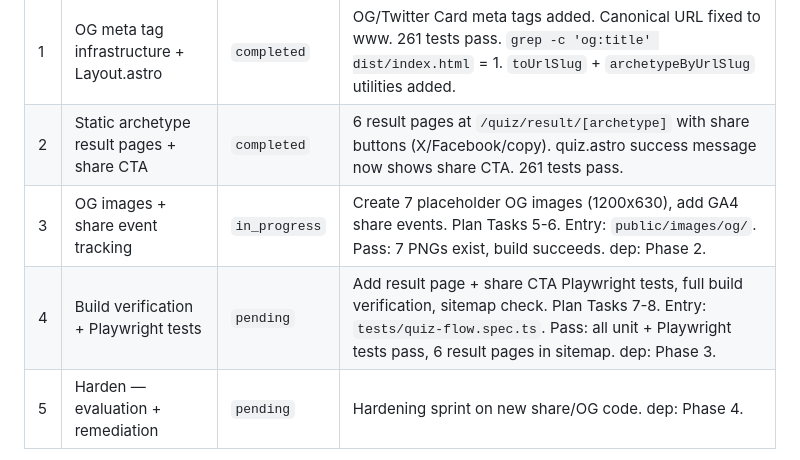
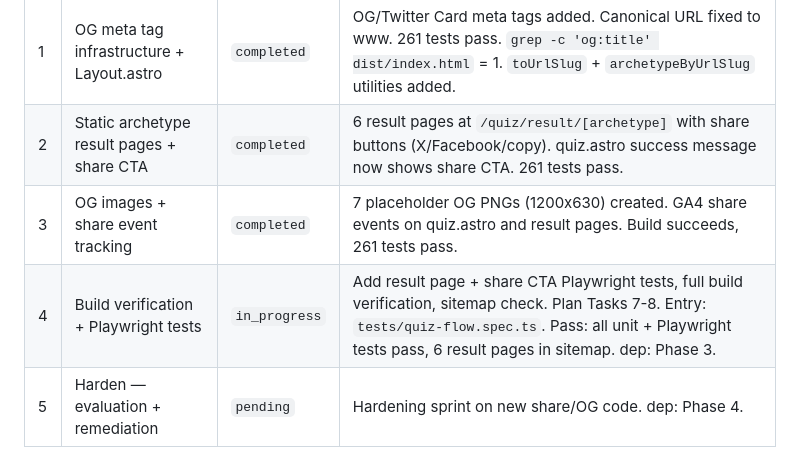
Before and after one commit to TayQuig/thehermeticflight, a Markdown page: operations/TASKBOARD.md, the part around the change. Rendered like a GitHub page.

Commit message:
chore: complete Phase 3 — OG images + share event tracking

```diff
--- a/operations/TASKBOARD.md
+++ b/operations/TASKBOARD.md
@@ -58,8 +58,8 @@ this file at session start and reports current state to the operator.
 |---|-------|--------|-------|
 | 1 | OG meta tag infrastructure + Layout.astro | `completed` | OG/Twitter Card meta tags added. Canonical URL fixed to www. 261 tests pass. `grep -c 'og:title' dist/index.html` = 1. `toUrlSlug` + `archetypeByUrlSlug` utilities added. |
 | 2 | Static archetype result pages + share CTA | `completed` | 6 result pages at `/quiz/result/[archetype]` with share buttons (X/Facebook/copy). quiz.astro success message now shows share CTA. 261 tests pass. |
-| 3 | OG images + share event tracking | `in_progress` | Create 7 placeholder OG images (1200x630), add GA4 share events. Plan Tasks 5-6. Entry: `public/images/og/`. Pass: 7 PNGs exist, build succeeds. dep: Phase 2. |
-| 4 | Build verification + Playwright tests | `pending` | Add result page + share CTA Playwright tests, full build verification, sitemap check. Plan Tasks 7-8. Entry: `tests/quiz-flow.spec.ts`. Pass: all unit + Playwright tests pass, 6 result pages in sitemap. dep: Phase 3. |
+| 3 | OG images + share event tracking | `completed` | 7 placeholder OG PNGs (1200x630) created. GA4 share events on quiz.astro and result pages. Build succeeds, 261 tests pass. |
+| 4 | Build verification + Playwright tests | `in_progress` | Add result page + share CTA Playwright tests, full build verification, sitemap check. Plan Tasks 7-8. Entry: `tests/quiz-flow.spec.ts`. Pass: all unit + Playwright tests pass, 6 result pages in sitemap. dep: Phase 3. |
 | 5 | Harden — evaluation + remediation | `pending` | Hardening sprint on new share/OG code. dep: Phase 4. |
 
 **Handoff Context:**
```
